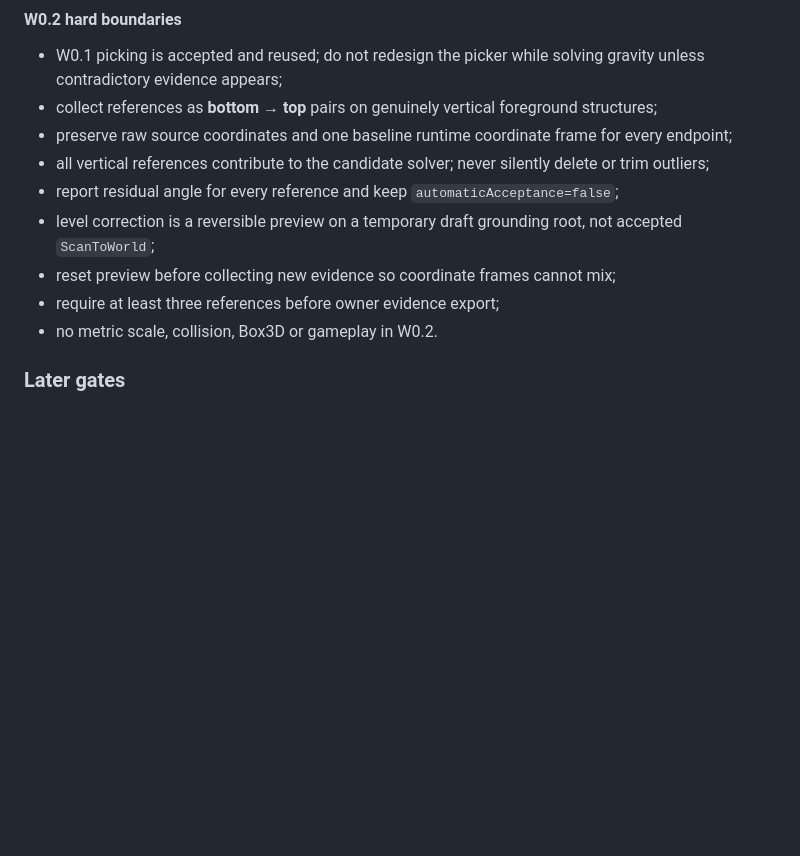
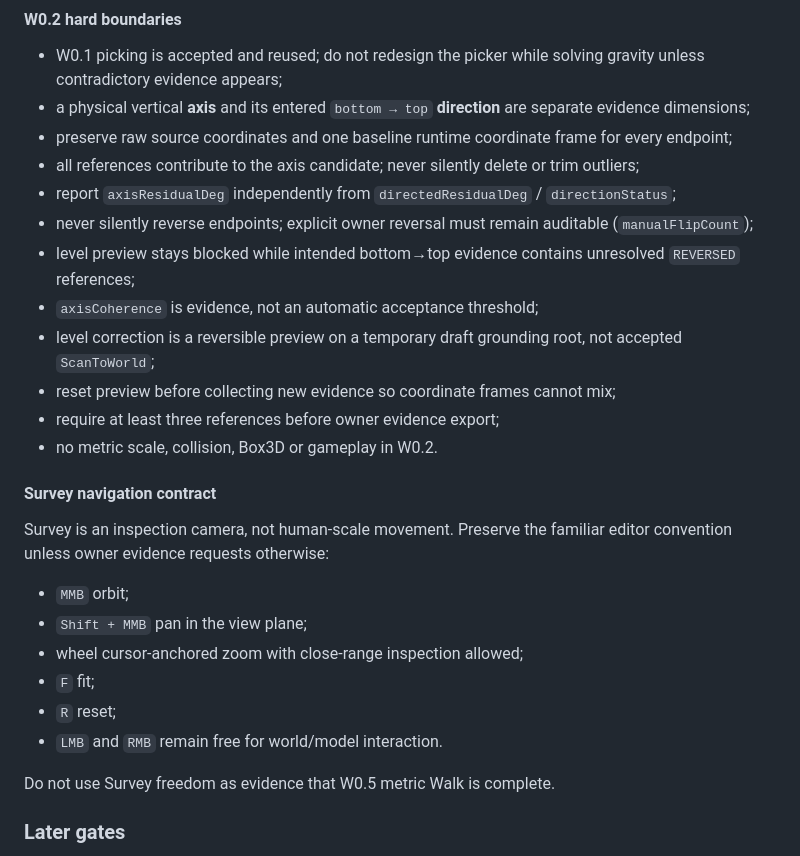
Before and after one commit to Jozzpoly/Jozz-Splat-Game-Lab, a Markdown page: AGENTS.md, the part around the change. Rendered like a GitHub page; blank space fills up the shorter version.

Commit message:
w0.2: harden axis-direction and survey contracts

```diff
--- a/AGENTS.md
+++ b/AGENTS.md
@@ -44,14 +44,30 @@ Do not collapse these stages for convenience. `ScanToWorld` remains `draft` unti
 #### W0.2 hard boundaries
 
 - W0.1 picking is accepted and reused; do not redesign the picker while solving gravity unless contradictory evidence appears;
-- collect references as **bottom → top** pairs on genuinely vertical foreground structures;
+- a physical vertical **axis** and its entered `bottom → top` **direction** are separate evidence dimensions;
 - preserve raw source coordinates and one baseline runtime coordinate frame for every endpoint;
-- all vertical references contribute to the candidate solver; never silently delete or trim outliers;
-- report residual angle for every reference and keep `automaticAcceptance=false`;
+- all references contribute to the axis candidate; never silently delete or trim outliers;
+- report `axisResidualDeg` independently from `directedResidualDeg` / `directionStatus`;
+- never silently reverse endpoints; explicit owner reversal must remain auditable (`manualFlipCount`);
+- level preview stays blocked while intended bottom→top evidence contains unresolved `REVERSED` references;
+- `axisCoherence` is evidence, not an automatic acceptance threshold;
 - level correction is a reversible preview on a temporary draft grounding root, not accepted `ScanToWorld`;
 - reset preview before collecting new evidence so coordinate frames cannot mix;
 - require at least three references before owner evidence export;
 - no metric scale, collision, Box3D or gameplay in W0.2.
+
+#### Survey navigation contract
+
+Survey is an inspection camera, not human-scale movement. Preserve the familiar editor convention unless owner evidence requests otherwise:
+
+- `MMB` orbit;
+- `Shift + MMB` pan in the view plane;
+- wheel cursor-anchored zoom with close-range inspection allowed;
+- `F` fit;
+- `R` reset;
+- `LMB` and `RMB` remain free for world/model interaction.
+
+Do not use Survey freedom as evidence that W0.5 metric Walk is complete.
 
 ### Later gates
 
```
